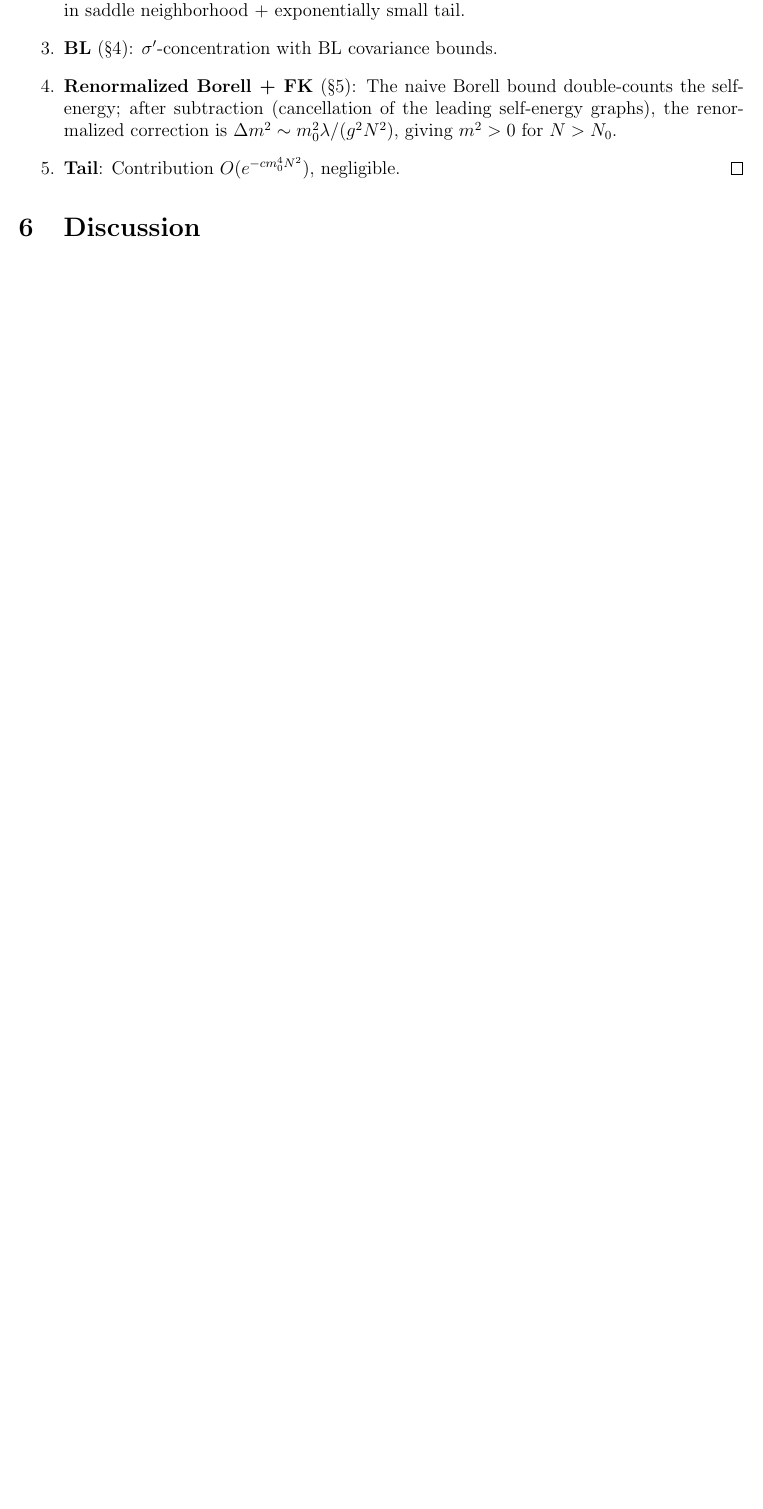
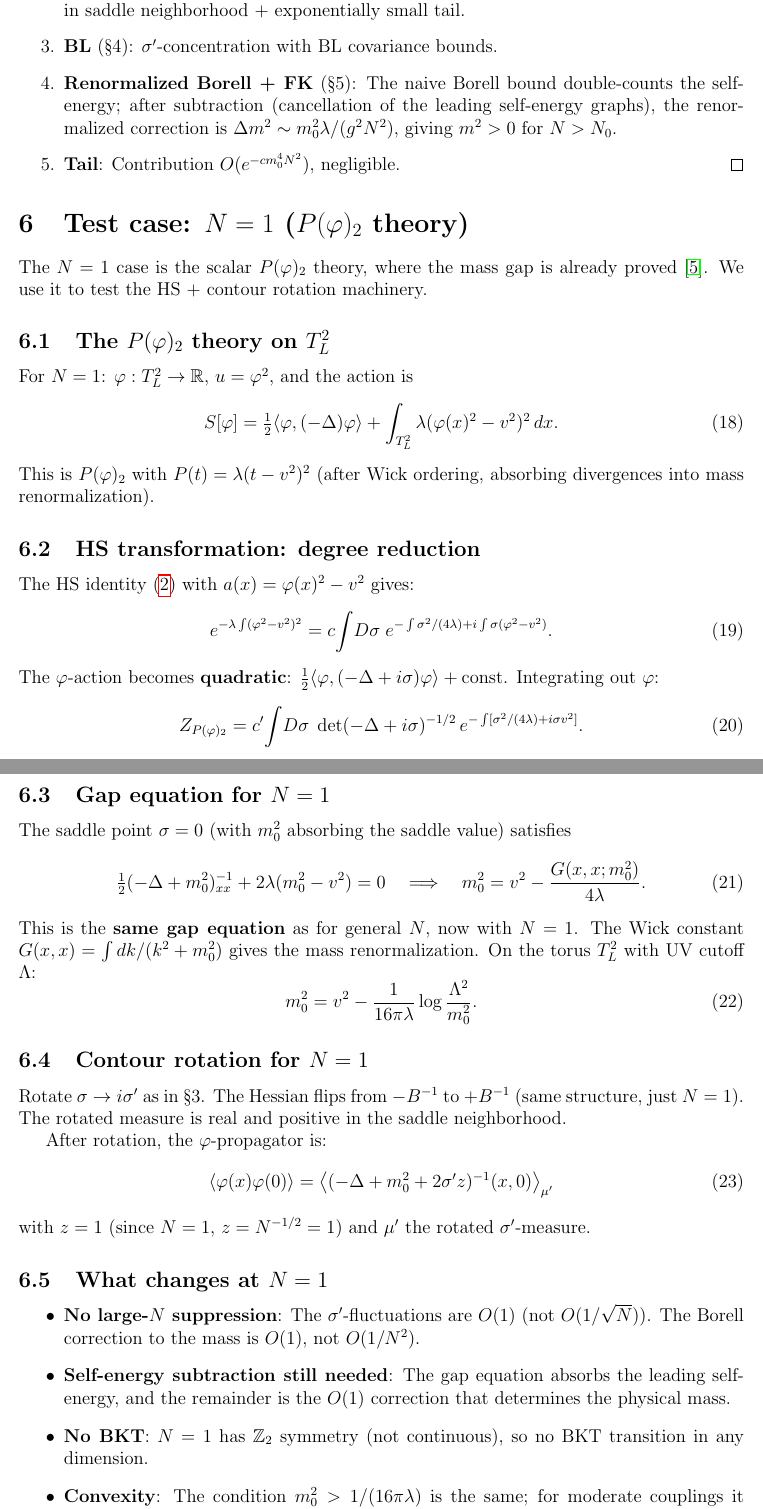
Before and after one commit to mrdouglasny/pphi2N, a LaTeX paper (docs/mass-gap-v2.tex): part of page 6 of 7 before the commit and two parts of pages 6 and 7 of 9 after it, the two joined at a grey line, cut so that both start at the same text, the shorter picture padded with empty space. Compiled offline with pdfLaTeX.

Commit message:
Add §6: N=1 test case (P(φ)₂ via HS)
New section tests the HS + contour rotation machinery on N=1:
- HS rewrites φ⁴ as φ² coupled to σ (degree reduction)
- Gap equation at N=1 = Wick mass renormalization in P(φ)₂
- Contour rotation works same as general N (but z=1, no 1/N suppression)
- σ'-fluctuations are O(1) at N=1 (not small)
- Self-energy subtraction still needed
- Cross-check: renormalized Borell mass should match GJS mass gap
- Lean formalization: connects pphi2 (P(φ)₂) to pphi2N (HS approach)

9 pages total.

Co-Authored-By: Claude Opus 4.6 (1M context) <noreply@anthropic.com>

```diff
--- a/docs/mass-gap-v2.tex
+++ b/docs/mass-gap-v2.tex
@@ -320,3 +320,84 @@ $m^2 = m_0^2(1 - O(\lambda/(g^2 N^2)))$.
 \end{enumerate}
 \end{proof}
 
+\section{Test case: $N = 1$ ($P(\ph)_2$ theory)}
+
+The $N=1$ case is the scalar $P(\ph)_2$ theory, where the mass
+gap is already proved~\cite{GJS74}. We use it to test the HS +
+contour rotation machinery.
+
+\subsection{The $P(\ph)_2$ theory on $T^2_L$}
+
+For $N=1$: $\ph : T^2_L \to \R$, $u = \ph^2$, and the action is
+\begin{equation}
+  S[\ph] = \tfrac{1}{2}\langle\ph,(-\Delta)\ph\rangle
+    + \int_{T^2_L}\lambda(\ph(x)^2-v^2)^2\,dx.
+\end{equation}
+This is $P(\ph)_2$ with $P(t) = \lambda(t - v^2)^2$ (after Wick
+ordering, absorbing divergences into mass renormalization).
+
+\subsection{HS transformation: degree reduction}
+
+The HS identity~\eqref{eq:HS} with $a(x) = \ph(x)^2 - v^2$ gives:
+\begin{equation}
+  e^{-\lambda\int(\ph^2-v^2)^2}
+    = c\!\int\!D\sigma\;e^{-\int\sigma^2/(4\lambda)
+      + i\int\sigma(\ph^2-v^2)}.
+\end{equation}
+The $\ph$-action becomes \textbf{quadratic}:
+$\tfrac{1}{2}\langle\ph,(-\Delta+i\sigma)\ph\rangle + \text{const}$.
+Integrating out $\ph$:
+\begin{equation}
+\label{eq:N1partition}
+  Z_{P(\ph)_2} = c'\!\int\!D\sigma\;
+    \det(-\Delta+i\sigma)^{-1/2}\,
+    e^{-\int[\sigma^2/(4\lambda)+i\sigma v^2]}.
+\end{equation}
+The degree-4 interaction $\lambda\ph^4$ has been traded for a
+degree-2 coupling $i\sigma\ph^2$ plus the $\sigma$-integral.
+
+\subsection{Gap equation for $N = 1$}
+
+The saddle point $\sigma = 0$ (with $m_0^2$ absorbing the saddle
+value) satisfies
+\begin{equation}
+  \tfrac{1}{2}(-\Delta+m_0^2)^{-1}_{xx} + 2\lambda(m_0^2-v^2) = 0
+  \quad\Longrightarrow\quad
+  m_0^2 = v^2 - \frac{G(x,x;m_0^2)}{4\lambda}.
+\end{equation}
+This is the \textbf{same gap equation} as for general $N$, now with
+$N=1$. The Wick constant $G(x,x) = \int dk/(k^2+m_0^2)$ gives the
+mass renormalization. On the torus $T^2_L$ with UV cutoff $\Lambda$:
+\begin{equation}
+  m_0^2 = v^2 - \frac{1}{16\pi\lambda}\log\frac{\Lambda^2}{m_0^2}.
+\end{equation}
+
+\subsection{Contour rotation for $N = 1$}
+
+Rotate $\sigma \to i\sigma'$ as in \S3. The Hessian flips from
+$-B^{-1}$ to $+B^{-1}$ (same structure, just $N=1$). The rotated
+measure is real and positive in the saddle neighborhood.
+
+After rotation, the $\ph$-propagator is:
+\begin{equation}
+  \langle\ph(x)\ph(0)\rangle
+    = \bigl\langle(-\Delta+m_0^2+2\sigma'z)^{-1}(x,0)
+      \bigr\rangle_{\mu'}
+\end{equation}
+with $z = 1$ (since $N=1$, $z = N^{-1/2} = 1$) and $\mu'$ the
+rotated $\sigma'$-measure.
+
+\subsection{What changes at $N = 1$}
+
+\begin{itemize}
+\item \textbf{No large-$N$ suppression}: The $\sigma'$-fluctuations
+  are $O(1)$ (not $O(1/\sqrt{N})$). The Borell correction to the
+  mass is $O(1)$, not $O(1/N^2)$.
+\item \textbf{Self-energy subtraction still needed}: The gap equation
+  absorbs the leading self-energy, and the remainder is the $O(1)$
+  correction that determines the physical mass.
+\item \textbf{No BKT}: $N=1$ has $\Z_2$ symmetry (not continuous),
+  so no BKT transition in any dimension.
+\item \textbf{Convexity}: The condition $m_0^2 > 1/(16\pi\lambda)$
+  is the same; for moderate couplings it holds.
+\end{itemize}
```
Also changed, not shown: docs/mass-gap-v2.pdf, docs/mass-gap-v2.tex (43 more changed lines).
